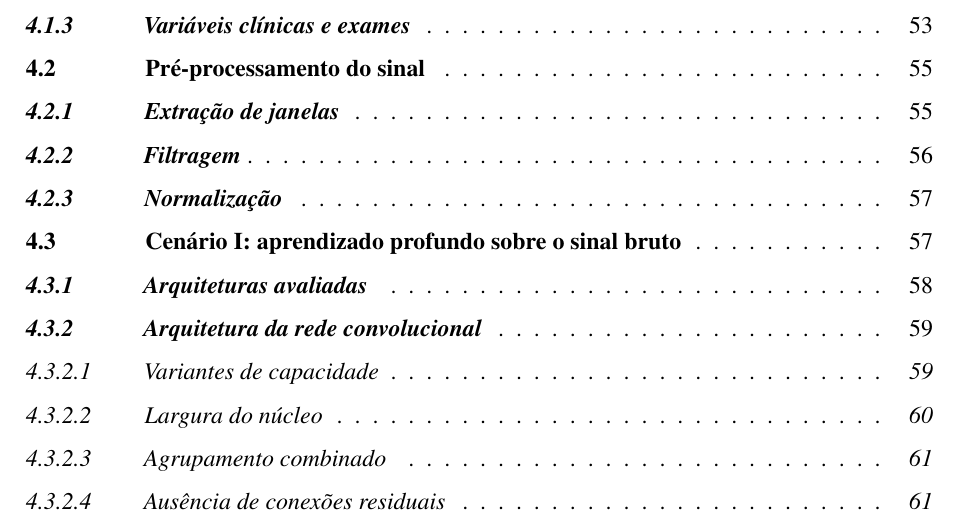
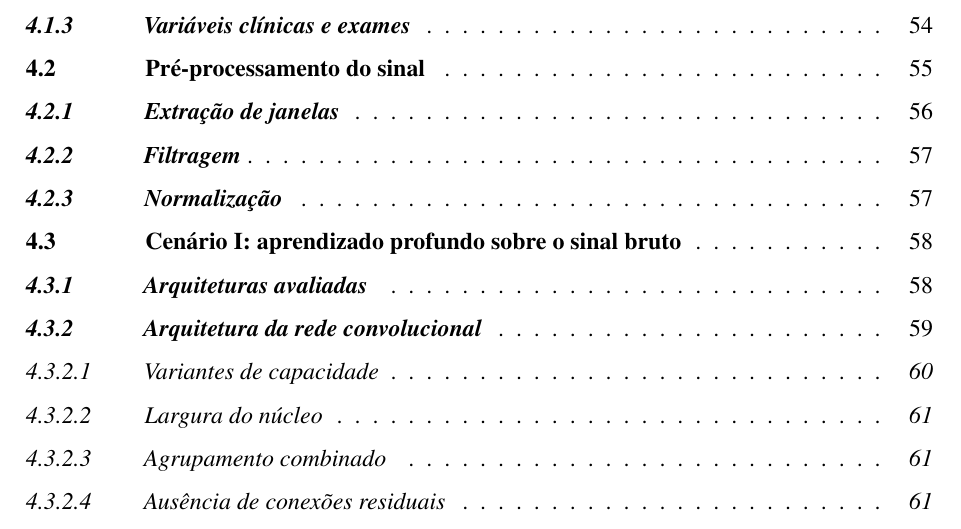
Before and after one commit to danielodossantosdataprev-prog/dissertacao_mestrado, a LaTeX thesis (documento.tex, which reads lib/preambulo.tex): part of page 18 of 105, cut so that both start at the same text. Compiled offline with pdfLaTeX.

Commit message:
versão 33 — 01/11/2026 16:41 — Fluxograma e tabela da coorte antes da subseção 4.1.3
Inclui o pacote placeins e um \FloatBarrier antes de 'Variáveis clínicas e
exames', para que a Figura 2 e a Tabela 4 fiquem logo após os critérios de
seleção; o fim da página anterior fica em branco, como é usual.

Co-Authored-By: Claude Opus 5.5 <noreply@anthropic.com>
Claude-Session: https://claude.ai/code/session_01Gib6bVk3eSJvxxTP3Hydy7

```diff
--- a/lib/preambulo.tex
+++ b/lib/preambulo.tex
@@ -61,6 +61,7 @@
 \usepackage[portuguese,ruled,lined]{algorithm2e}    % Escrever algoritmos
 \usepackage{algorithmic}                            % Criar Algoritmos
 %\usepackage{float}                                 % Utilizado para criação de floats
+\usepackage{placeins}                                 % \FloatBarrier: impede figuras/tabelas de passarem de um ponto
 \usepackage{amsgen}
 \usepackage{lipsum}                                 % Usar a simulação de texto Lorem Ipsum
 %\usepackage{titlesec}                              % Permite alterar os títulos do documento
```
Also changed, not shown: 2-textuais/3-metodologia.tex (+2 -0 lines), documento.pdf.
